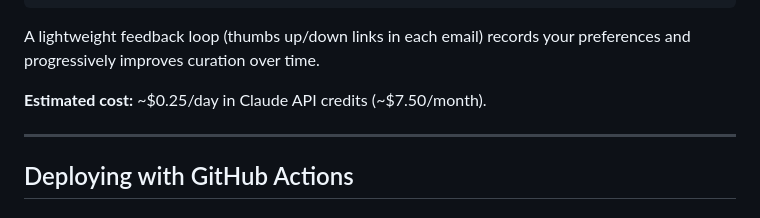
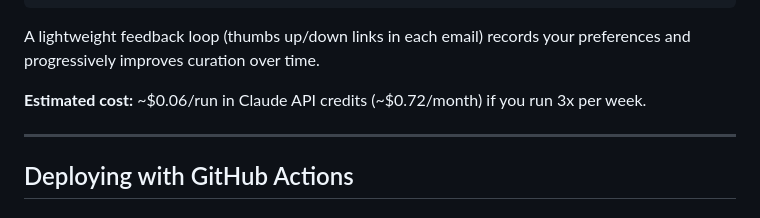
Before and after one commit to Ready-Set-Play/Daily-News, a Markdown page: README.md, the part around the change. Drawn GitHub-style.

Commit message:
Update README.md
Changed cost estimates

```diff
--- a/README.md
+++ b/README.md
@@ -44,7 +44,7 @@ send.py  ── Resend API delivers to your inbox
 
 A lightweight feedback loop (thumbs up/down links in each email) records your preferences and progressively improves curation over time.
 
-**Estimated cost:** ~$0.25/day in Claude API credits (~$7.50/month).
+**Estimated cost:** ~$0.06/run in Claude API credits (~$0.72/month) if you run 3x per week.
 
 ---
 
```
